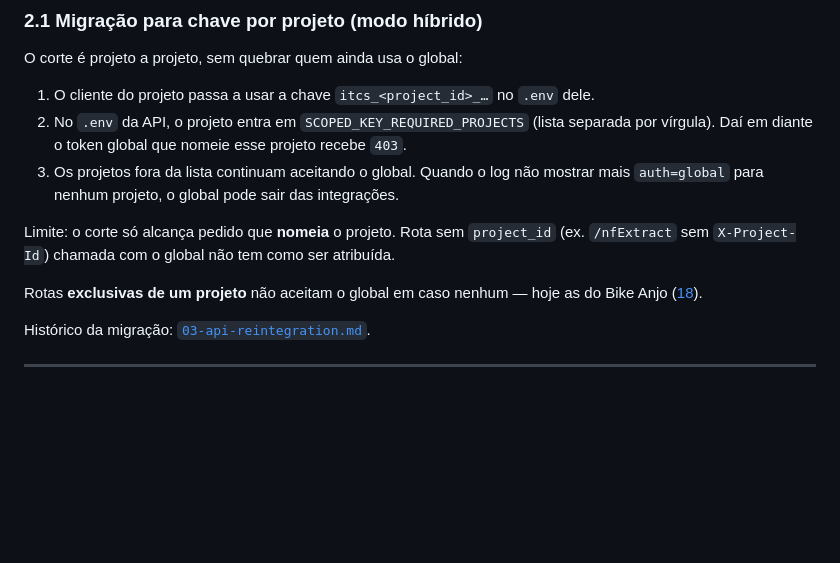
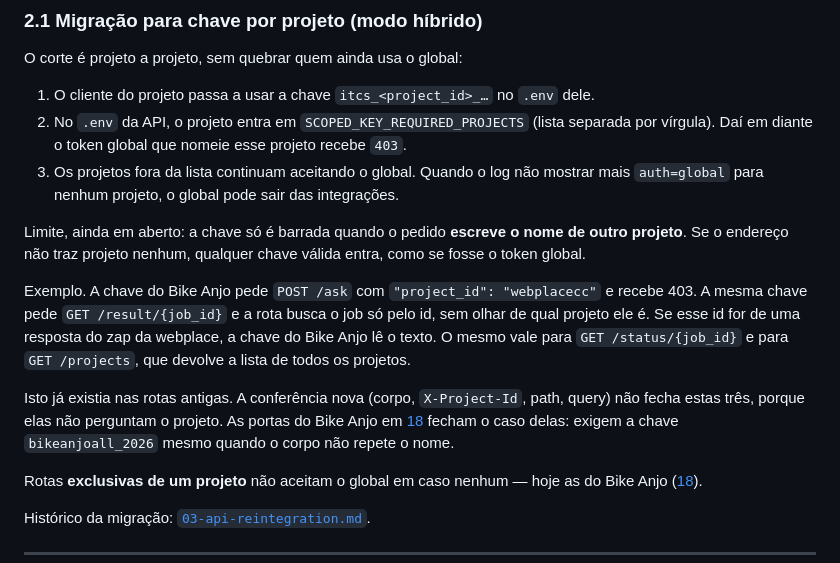
Before and after one commit to ianthomaz/ai2tcs, a Markdown page: docs/02-api-integration.md, the part around the change. Rendered like a GitHub page; blank space fills up the shorter version.

```diff
--- a/docs/02-api-integration.md
+++ b/docs/02-api-integration.md
@@ -117,8 +117,11 @@ O corte é projeto a projeto, sem quebrar quem ainda usa o global:
 3. Os projetos fora da lista continuam aceitando o global. Quando o log não mostrar mais
    `auth=global` para nenhum projeto, o global pode sair das integrações.
 
-Limite: o corte só alcança pedido que **nomeia** o projeto. Rota sem `project_id`
-(ex. `/nfExtract` sem `X-Project-Id`) chamada com o global não tem como ser atribuída.
+Limite, ainda em aberto: a chave só é barrada quando o pedido **escreve o nome de outro projeto**. Se o endereço não traz projeto nenhum, qualquer chave válida entra, como se fosse o token global.
+
+Exemplo. A chave do Bike Anjo pede `POST /ask` com `"project_id": "webplacecc"` e recebe 403. A mesma chave pede `GET /result/{job_id}` e a rota busca o job só pelo id, sem olhar de qual projeto ele é. Se esse id for de uma resposta do zap da webplace, a chave do Bike Anjo lê o texto. O mesmo vale para `GET /status/{job_id}` e para `GET /projects`, que devolve a lista de todos os projetos.
+
+Isto já existia nas rotas antigas. A conferência nova (corpo, `X-Project-Id`, path, query) não fecha estas três, porque elas não perguntam o projeto. As portas do Bike Anjo em [18](./18-bikeanjo-ops-ports.md) fecham o caso delas: exigem a chave `bikeanjoall_2026` mesmo quando o corpo não repete o nome.
 
 Rotas **exclusivas de um projeto** não aceitam o global em caso nenhum — hoje as do Bike
 Anjo ([18](./18-bikeanjo-ops-ports.md)).
```
Also changed, not shown: docs/18-bikeanjo-ops-ports.md (+17 -6 lines).
